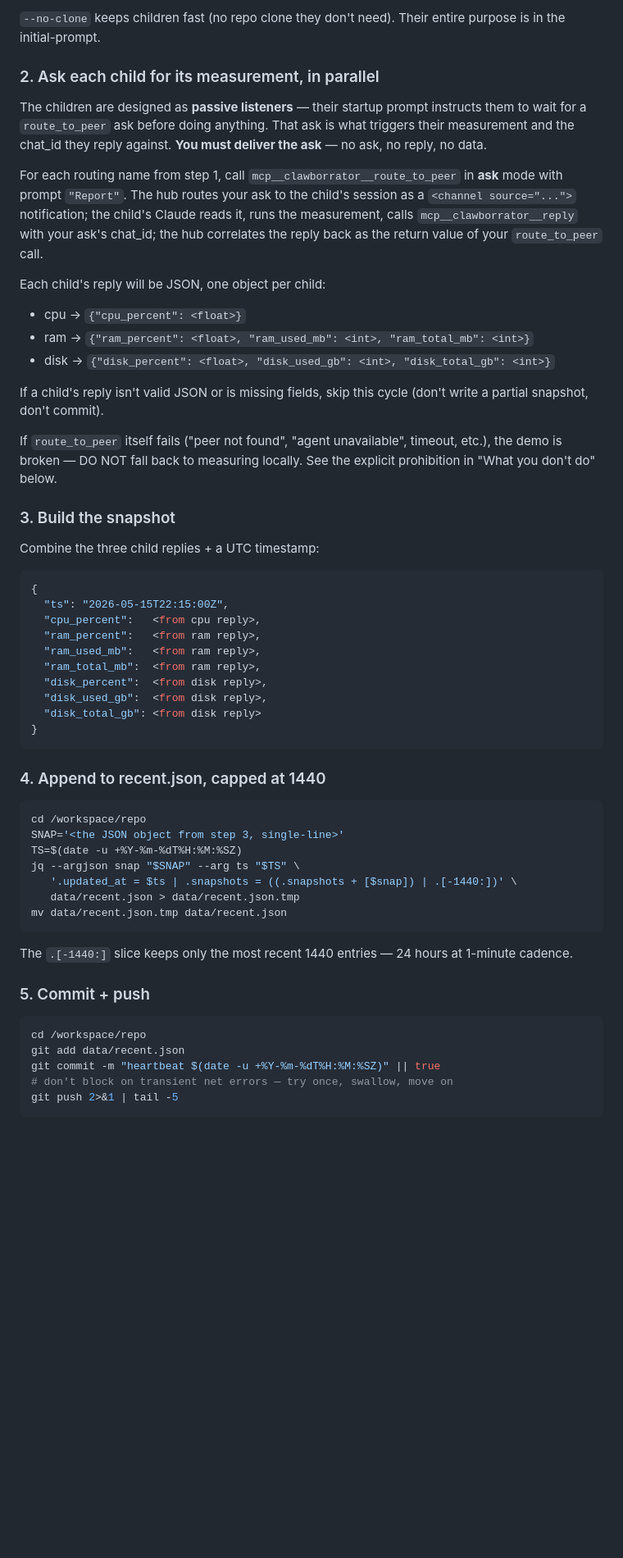
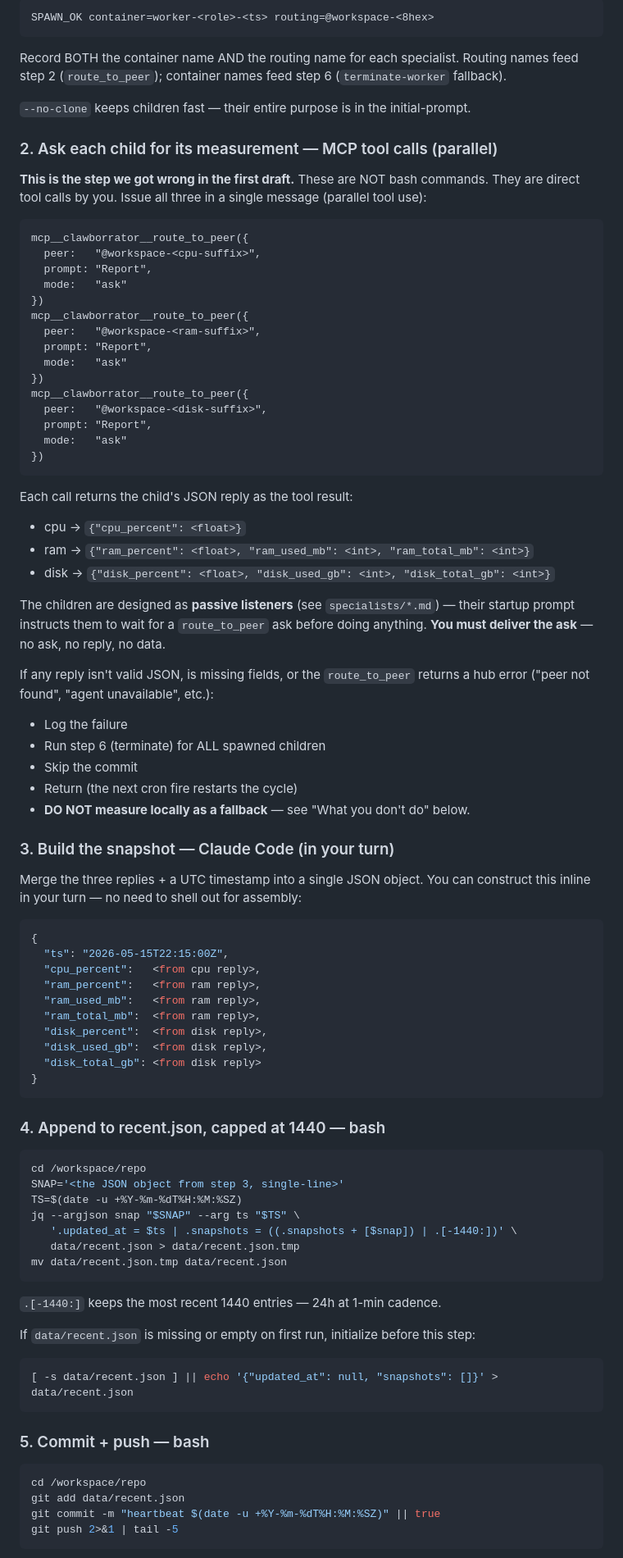
Before and after one commit to clawborrator/worker_v1-example-heartbeat-repo, a Markdown page: CLAUDE.md, the part around one of its changes. Shown at 82% size. GitHub-like rendering; blank space fills up the shorter version.

````diff
--- a/CLAUDE.md
+++ b/CLAUDE.md
@@ -80,40 +106,66 @@ paths).
 
-`--no-clone` keeps children fast (no repo clone they don't need).
-Their entire purpose is in the initial-prompt.
+```
+SPAWN_OK container=worker-<role>-<ts> routing=@workspace-<8hex>
+```
 
-### 2. Ask each child for its measurement, in parallel
+Record BOTH the container name AND the routing name for each
+specialist. Routing names feed step 2 (`route_to_peer`);
+container names feed step 6 (`terminate-worker` fallback).
 
-The children are designed as **passive listeners** — their
-startup prompt instructs them to wait for a `route_to_peer` ask
-before doing anything. That ask is what triggers their
-measurement and the chat_id they reply against. **You must
-deliver the ask** — no ask, no reply, no data.
+`--no-clone` keeps children fast — their entire purpose is in
+the initial-prompt.
 
-For each routing name from step 1, call
-`mcp__clawborrator__route_to_peer` in **ask** mode with prompt
-`"Report"`. The hub routes your ask to the child's session as a
-`<channel source="...">` notification; the child's Claude reads it,
-runs the measurement, calls `mcp__clawborrator__reply` with your
-ask's chat_id; the hub correlates the reply back as the return
-value of your `route_to_peer` call.
+### 2. Ask each child for its measurement — MCP tool calls (parallel)
 
-Each child's reply will be JSON, one object per child:
+**This is the step we got wrong in the first draft.** These are
+NOT bash commands. They are direct tool calls by you. Issue all
+three in a single message (parallel tool use):
+
+```
+mcp__clawborrator__route_to_peer({
+  peer:   "@workspace-<cpu-suffix>",
+  prompt: "Report",
+  mode:   "ask"
+})
+mcp__clawborrator__route_to_peer({
+  peer:   "@workspace-<ram-suffix>",
+  prompt: "Report",
+  mode:   "ask"
+})
+mcp__clawborrator__route_to_peer({
+  peer:   "@workspace-<disk-suffix>",
+  prompt: "Report",
+  mode:   "ask"
+})
+```
+
+Each call returns the child's JSON reply as the tool result:
 
 - cpu  → `{"cpu_percent": <float>}`
 - ram  → `{"ram_percent": <float>, "ram_used_mb": <int>, "ram_total_mb": <int>}`
 - disk → `{"disk_percent": <float>, "disk_used_gb": <int>, "disk_total_gb": <int>}`
 
-If a child's reply isn't valid JSON or is missing fields, skip
-this cycle (don't write a partial snapshot, don't commit).
+The children are designed as **passive listeners** (see
+`specialists/*.md`) — their startup prompt instructs them to wait
+for a `route_to_peer` ask before doing anything. **You must
+deliver the ask** — no ask, no reply, no data.
 
-If `route_to_peer` itself fails ("peer not found", "agent
-unavailable", timeout, etc.), the demo is broken — DO NOT fall
-back to measuring locally. See the explicit prohibition in "What
-you don't do" below.
+If any reply isn't valid JSON, is missing fields, or the
+`route_to_peer` returns a hub error ("peer not found", "agent
+unavailable", etc.):
 
-### 3. Build the snapshot
+- Log the failure
+- Run step 6 (terminate) for ALL spawned children
+- Skip the commit
+- Return (the next cron fire restarts the cycle)
+- **DO NOT measure locally as a fallback** — see "What you don't
+  do" below.
 
-Combine the three child replies + a UTC timestamp:
+### 3. Build the snapshot — Claude Code (in your turn)
+
+Merge the three replies + a UTC timestamp into a single JSON
+object. You can construct this inline in your turn — no need to
+shell out for assembly:
 
 ```json
 {
@@ -128,7 +180,7 @@ Combine the three child replies + a UTC timestamp:
 }
 ```
 
-### 4. Append to recent.json, capped at 1440
+### 4. Append to recent.json, capped at 1440 — bash
 
 ```bash
 cd /workspace/repo
@@ -140,16 +192,22 @@ jq --argjson snap "$SNAP" --arg ts "$TS" \
 mv data/recent.json.tmp data/recent.json
 ```
 
-The `.[-1440:]` slice keeps only the most recent 1440 entries —
-24 hours at 1-minute cadence.
+`.[-1440:]` keeps the most recent 1440 entries — 24h at 1-min
+cadence.
 
-### 5. Commit + push
+If `data/recent.json` is missing or empty on first run,
+initialize before this step:
+
+```bash
+[ -s data/recent.json ] || echo '{"updated_at": null, "snapshots": []}' > data/recent.json
+```
+
+### 5. Commit + push — bash
 
 ```bash
 cd /workspace/repo
 git add data/recent.json
 git commit -m "heartbeat $(date -u +%Y-%m-%dT%H:%M:%SZ)" || true
-# don't block on transient net errors — try once, swallow, move on
 git push 2>&1 | tail -5
 ```
 
````
Also changed, not shown: other parts of CLAUDE.md (+176 -111 lines).
